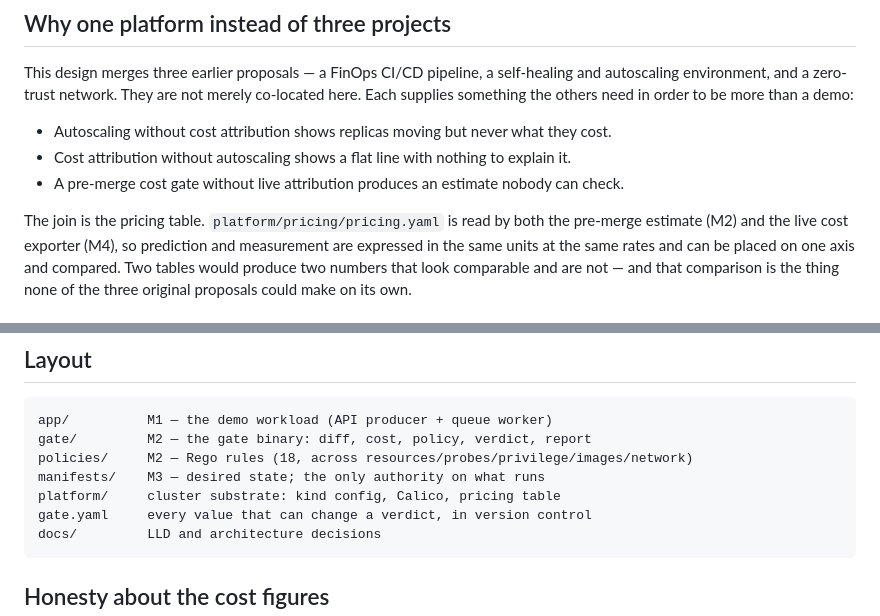
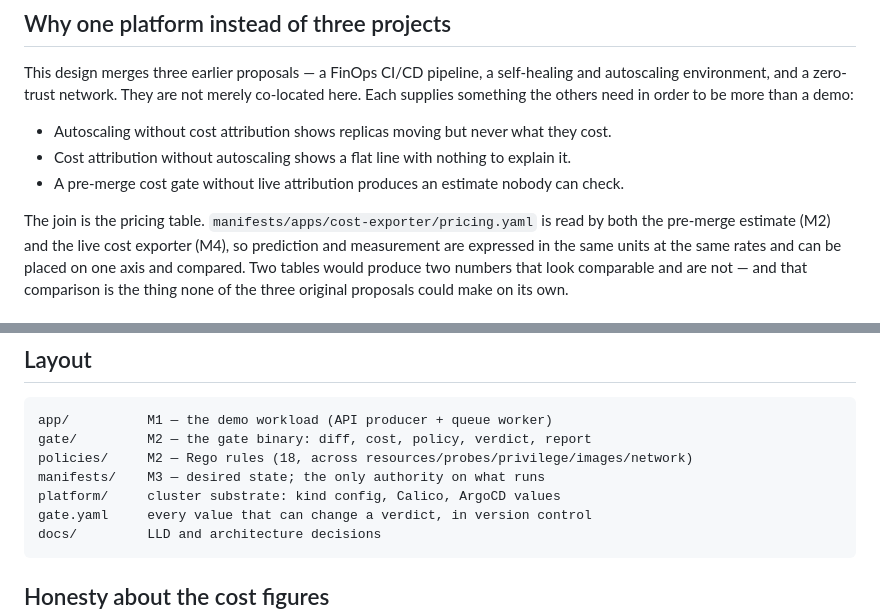
Before and after one commit to AbdurahmanAlmehdi/cost-risk-aware-gitops-platform, a Markdown page: README.md, 2 parts joined by grey strips. Rendered like a GitHub page.

Commit message:
README: correct the pricing table path after the move

````diff
--- a/README.md
+++ b/README.md
@@ -31,7 +31,7 @@ Each supplies something the others need in order to be more than a demo:
 - Cost attribution without autoscaling shows a flat line with nothing to explain it.
 - A pre-merge cost gate without live attribution produces an estimate nobody can check.
 
-The join is the pricing table. `platform/pricing/pricing.yaml` is read by both the
+The join is the pricing table. `manifests/apps/cost-exporter/pricing.yaml` is read by both the
 pre-merge estimate (M2) and the live cost exporter (M4), so prediction and measurement are
 expressed in the same units at the same rates and can be placed on one axis and compared.
 Two tables would produce two numbers that look comparable and are not — and that
@@ -192,7 +192,7 @@ app/          M1 — the demo workload (API producer + queue worker)
 gate/         M2 — the gate binary: diff, cost, policy, verdict, report
 policies/     M2 — Rego rules (18, across resources/probes/privilege/images/network)
 manifests/    M3 — desired state; the only authority on what runs
-platform/     cluster substrate: kind config, Calico, pricing table
+platform/     cluster substrate: kind config, Calico, ArgoCD values
 gate.yaml     every value that can change a verdict, in version control
 docs/         LLD and architecture decisions
 ```
````
